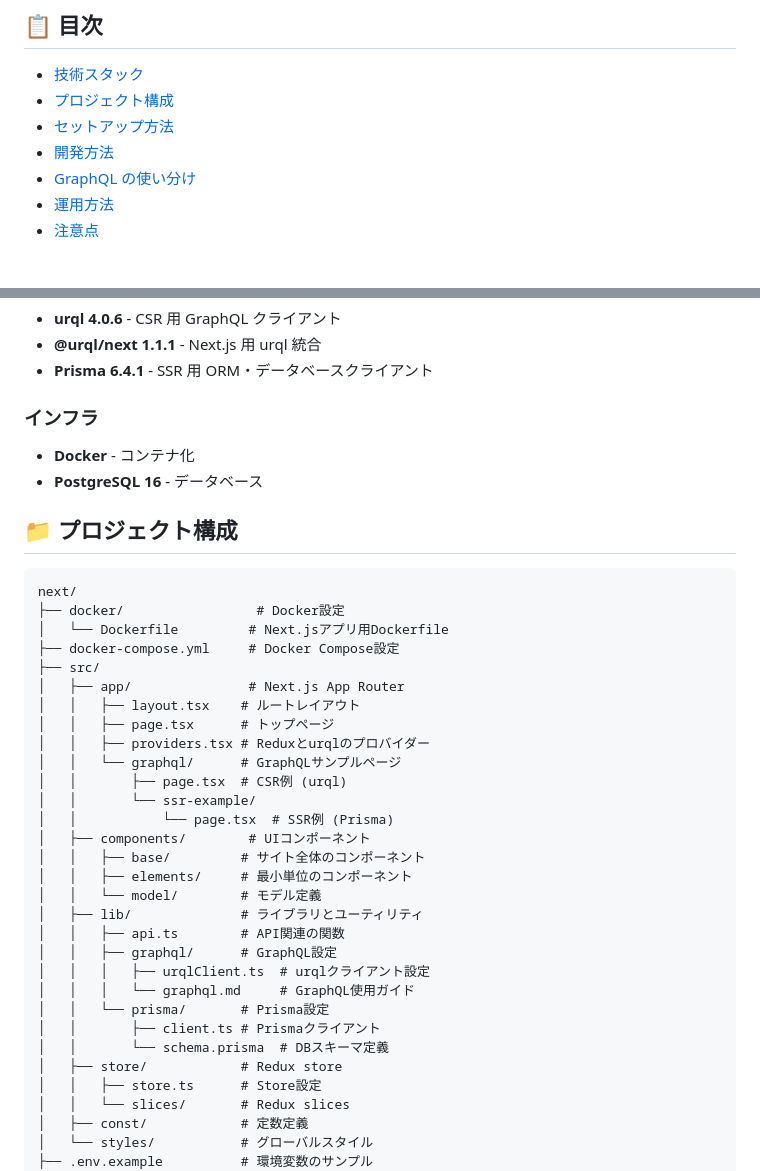
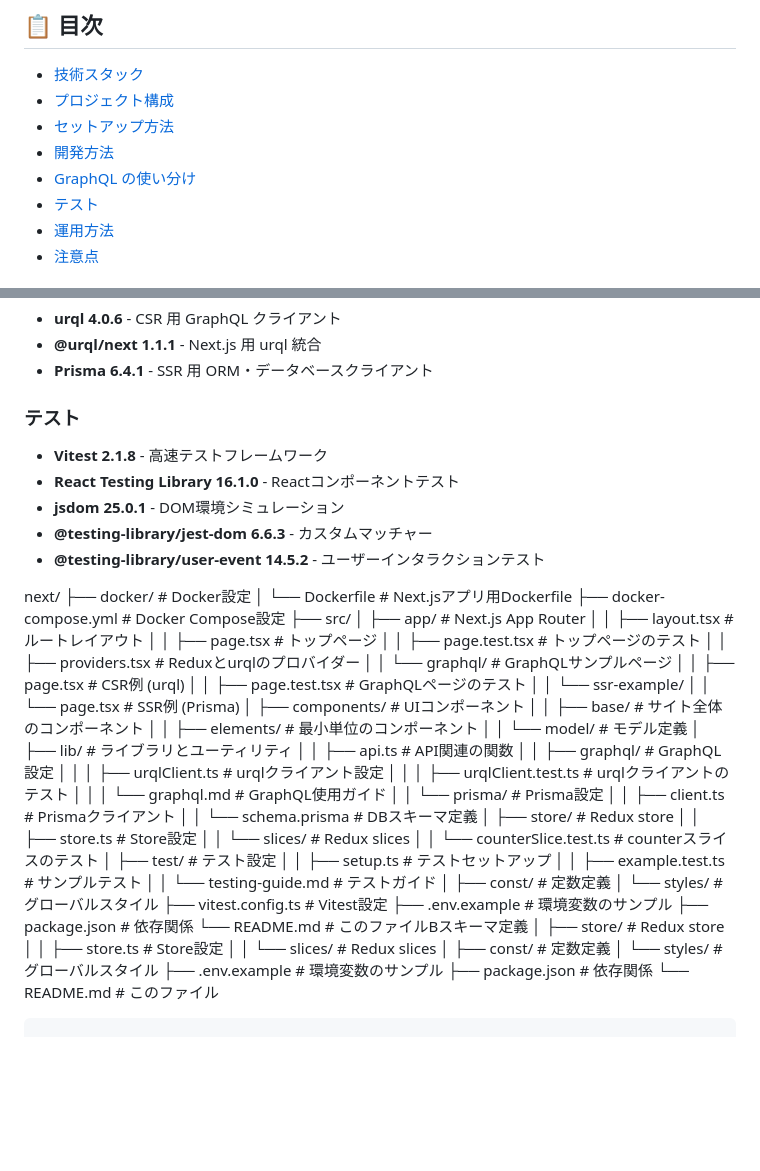
Before and after one commit to NewM07x2/EnvTemplate, a Markdown page: next/README.md, 2 parts joined by grey strips. Drawn GitHub-style; blank space fills up the shorter version.

````diff
--- a/next/README.md
+++ b/next/README.md
@@ -10,6 +10,7 @@
 - [セットアップ方法](#セットアップ方法)
 - [開発方法](#開発方法)
 - [GraphQL の使い分け](#graphqlの使い分け)
+- [テスト](#テスト)
 - [運用方法](#運用方法)
 - [注意点](#注意点)
 
@@ -29,14 +30,14 @@
 - **@urql/next 1.1.1** - Next.js 用 urql 統合
 - **Prisma 6.4.1** - SSR 用 ORM・データベースクライアント
 
-### インフラ
+### テスト
 
-- **Docker** - コンテナ化
-- **PostgreSQL 16** - データベース
+- **Vitest 2.1.8** - 高速テストフレームワーク
+- **React Testing Library 16.1.0** - Reactコンポーネントテスト
+- **jsdom 25.0.1** - DOM環境シミュレーション
+- **@testing-library/jest-dom 6.6.3** - カスタムマッチャー
+- **@testing-library/user-event 14.5.2** - ユーザーインタラクションテスト
 
-## 📁 プロジェクト構成
-
-```
 next/
 ├── docker/                 # Docker設定
 │   └── Dockerfile         # Next.jsアプリ用Dockerfile
@@ -45,9 +46,11 @@ next/
 │   ├── app/               # Next.js App Router
 │   │   ├── layout.tsx    # ルートレイアウト
 │   │   ├── page.tsx      # トップページ
+│   │   ├── page.test.tsx # トップページのテスト
 │   │   ├── providers.tsx # Reduxとurqlのプロバイダー
 │   │   └── graphql/      # GraphQLサンプルページ
 │   │       ├── page.tsx  # CSR例 (urql)
+│   │       ├── page.test.tsx # GraphQLページのテスト
 │   │       └── ssr-example/
 │   │           └── page.tsx  # SSR例 (Prisma)
 │   ├── components/        # UIコンポーネント
@@ -58,10 +61,25 @@ next/
 │   │   ├── api.ts        # API関連の関数
 │   │   ├── graphql/      # GraphQL設定
 │   │   │   ├── urqlClient.ts  # urqlクライアント設定
+│   │   │   ├── urqlClient.test.ts  # urqlクライアントのテスト
 │   │   │   └── graphql.md     # GraphQL使用ガイド
 │   │   └── prisma/       # Prisma設定
 │   │       ├── client.ts # Prismaクライアント
 │   │       └── schema.prisma  # DBスキーマ定義
+│   ├── store/            # Redux store
+│   │   ├── store.ts      # Store設定
+│   │   └── slices/       # Redux slices
+│   │       └── counterSlice.test.ts  # counterスライスのテスト
+│   ├── test/             # テスト設定
+│   │   ├── setup.ts      # テストセットアップ
+│   │   ├── example.test.ts    # サンプルテスト
+│   │   └── testing-guide.md   # テストガイド
+│   ├── const/            # 定数定義
+│   └── styles/           # グローバルスタイル
+├── vitest.config.ts      # Vitest設定
+├── .env.example          # 環境変数のサンプル
+├── package.json          # 依存関係
+└── README.md             # このファイルBスキーマ定義
 │   ├── store/            # Redux store
 │   │   ├── store.ts      # Store設定
 │   │   └── slices/       # Redux slices
````
Also changed, not shown: other parts of next/README.md (+71 -0 lines).
